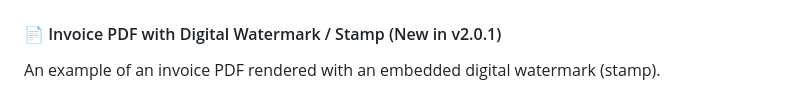
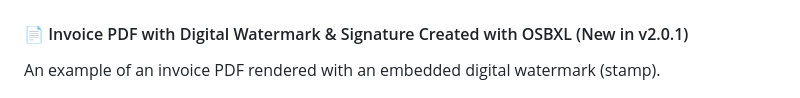
Before and after one commit to osb-office/osbxl-samples, a Markdown page: README.md, the part around the change. GitHub-like rendering.

Commit message:
docs: update heading to 'OSBXLで作成した電子透かし・電子署名付き PDF'

```diff
--- a/README.md
+++ b/README.md
@@ -343,7 +343,7 @@ Actual rendered preview of the PDF (open password: `customer2026`) streamed dire
 
 [![Sales Report PDF Preview](assets/images/sales_report_pdf_preview.png)](assets/images/sales_report_pdf_preview.png)
 
-#### 📄 Invoice PDF with Digital Watermark / Stamp (New in v2.0.1)
+#### 📄 Invoice PDF with Digital Watermark & Signature Created with OSBXL (New in v2.0.1)
 
 An example of an invoice PDF rendered with an embedded digital watermark (stamp).
 
```
Also changed, not shown: README.ja.md (+1 -1 lines).
